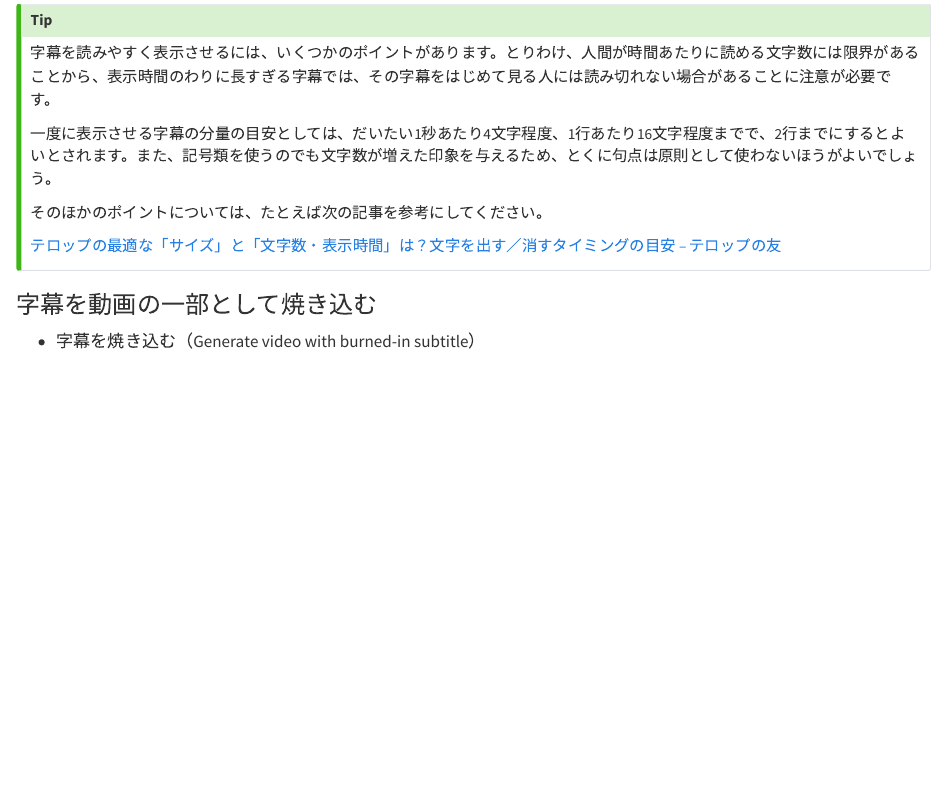
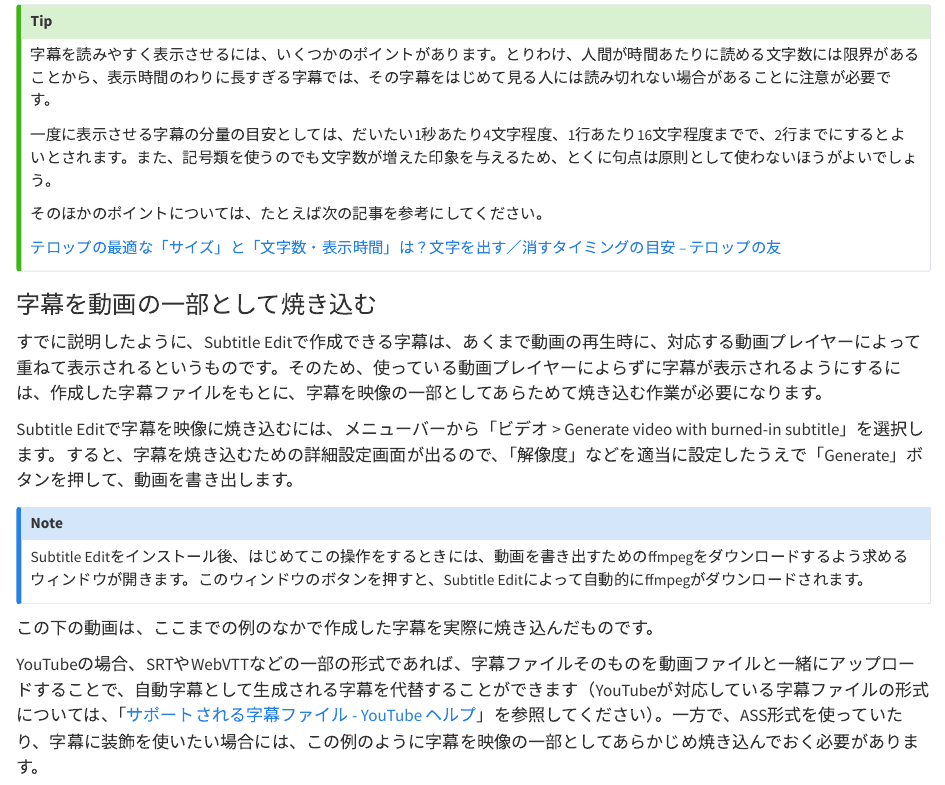
Before and after one commit to paithiov909/shotcut-shiryo, a Quarto document (captions.qmd): the page in a window 1100 px wide, from 5120 px down before the commit and from 5060 px down after it, so that both start at the same text. Rendered offline with R 4.5, knitr and Pandoc in place of Quarto, with nearby package versions.

Commit message:
2024-07-22

```diff
--- a/captions.qmd
+++ b/captions.qmd
@@ -142,9 +140,17 @@ Editがその字幕を適当な長さの2つの字幕に分割してくれます
 
 ### 字幕を動画の一部として焼き込む
 
+すでに説明したように、Subtitle Editで作成できる字幕は、あくまで動画の再生時に、対応する動画プレイヤーによって重ねて表示されるというものです。そのため、使っている動画プレイヤーによらずに字幕が表示されるようにするには、作成した字幕ファイルをもとに、字幕を映像の一部としてあらためて焼き込む作業が必要になります。
 
+Subtitle Editで字幕を映像に焼き込むには、メニューバーから「ビデオ > Generate video with burned-in subtitle」を選択します。すると、字幕を焼き込むための詳細設定画面が出るので、「解像度」などを適当に設定したうえで「Generate」ボタンを押して、動画を書き出します。
 
-- 字幕を焼き込む（Generate video with burned-in subtitle）
+:::{.callout-note}
+Subtitle Editをインストール後、はじめてこの操作をするときには、動画を書き出すためのffmpegをダウンロードするよう求めるウィンドウが開きます。このウィンドウのボタンを押すと、Subtitle Editによって自動的にffmpegがダウンロードされます。
+:::
+
+この下の動画は、ここまでの例のなかで作成した字幕を実際に焼き込んだものです。
 
 :::{.youtube video_id=kh8h2SK8TY8 title="実際に字幕を焼き込んだ動画" collapse=false}
 :::
+
+YouTubeの場合、SRTやWebVTTなどの一部の形式であれば、字幕ファイルそのものを動画ファイルと一緒にアップロードすることで、自動字幕として生成される字幕を代替することができます（YouTubeが対応している字幕ファイルの形式については、「[サポートされる字幕ファイル - YouTube ヘルプ](https://support.google.com/youtube/answer/2734698?sjid=2622966795806053979-AP)」を参照してください）。一方で、ASS形式を使っていたり、字幕に装飾を使いたい場合には、この例のように字幕を映像の一部としてあらかじめ焼き込んでおく必要があります。
```
Also changed, not shown: docs/search.json, captions.qmd (2 more changed lines), 3 other files.
